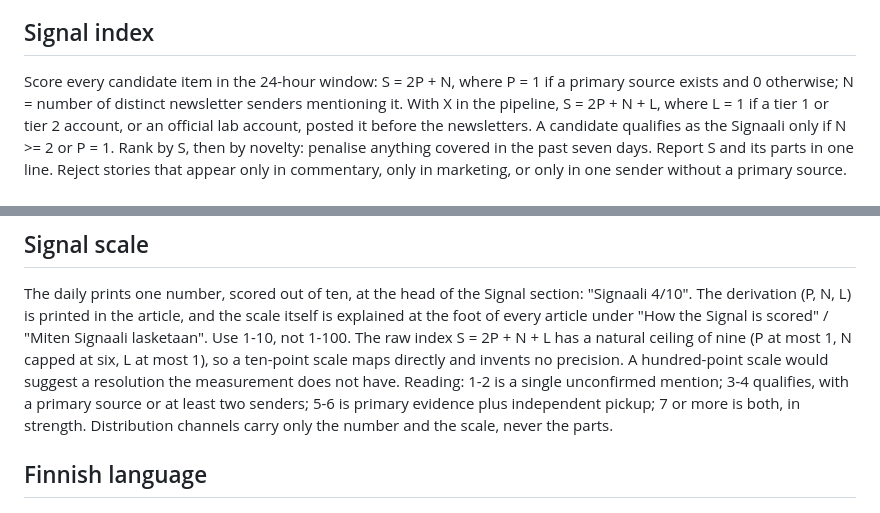
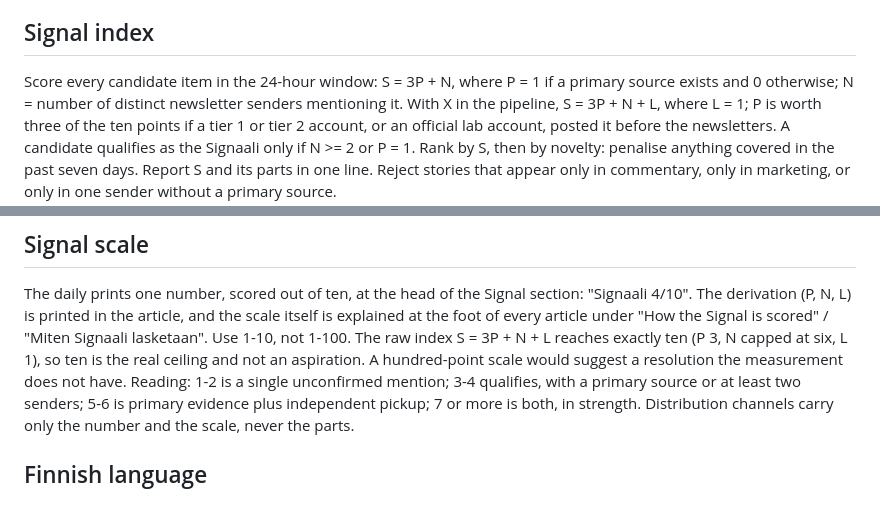
Before and after one commit to juntunen-ai/machinelearningsocieties, a Markdown page: docs/doctrine.md, 2 parts joined by grey strips. Drawn GitHub-style.

Commit message:
Doctrine: primary source worth three points, raw maximum is ten

```diff
--- a/docs/doctrine.md
+++ b/docs/doctrine.md
@@ -13,7 +13,7 @@ Purpose: measure the diffusion of machine learning into the institutional layer
 Each edition is monolingual. The English article uses English headings: Signal, Thesis, Antithesis, Forecast, Political consequences, What to watch, How the Signal is scored. The Finnish article uses Finnish headings: Signaali, Teesi, Anti-teesi, Ennuste, Poliittiset vaikutukset, Mitä seurata, Miten Signaali lasketaan. Never print a bilingual heading such as "Signaali / Signal" or "Teesi / Thesis": the FI/EN switch chooses the edition, not the heading.
 
 ## Signal index
-Score every candidate item in the 24-hour window: S = 2P + N, where P = 1 if a primary source exists and 0 otherwise; N = number of distinct newsletter senders mentioning it. With X in the pipeline, S = 2P + N + L, where L = 1 if a tier 1 or tier 2 account, or an official lab account, posted it before the newsletters.
+Score every candidate item in the 24-hour window: S = 3P + N, where P = 1 if a primary source exists and 0 otherwise; N = number of distinct newsletter senders mentioning it. With X in the pipeline, S = 3P + N + L, where L = 1; P is worth three of the ten points if a tier 1 or tier 2 account, or an official lab account, posted it before the newsletters.
 A candidate qualifies as the Signaali only if N >= 2 or P = 1. Rank by S, then by novelty: penalise anything covered in the past seven days. Report S and its parts in one line.
 Reject stories that appear only in commentary, only in marketing, or only in one sender without a primary source.
 
@@ -48,7 +48,7 @@ Primary sources over commentary: NBER, IEA, EU AI Act texts, Finnish statistical
 
 ## Signal scale
 The daily prints one number, scored out of ten, at the head of the Signal section: "Signaali 4/10". The derivation (P, N, L) is printed in the article, and the scale itself is explained at the foot of every article under "How the Signal is scored" / "Miten Signaali lasketaan".
-Use 1-10, not 1-100. The raw index S = 2P + N + L has a natural ceiling of nine (P at most 1, N capped at six, L at most 1), so a ten-point scale maps directly and invents no precision. A hundred-point scale would suggest a resolution the measurement does not have.
+Use 1-10, not 1-100. The raw index S = 3P + N + L reaches exactly ten (P 3, N capped at six, L 1), so ten is the real ceiling and not an aspiration. A hundred-point scale would suggest a resolution the measurement does not have.
 Reading: 1-2 is a single unconfirmed mention; 3-4 qualifies, with a primary source or at least two senders; 5-6 is primary evidence plus independent pickup; 7 or more is both, in strength.
 Distribution channels carry only the number and the scale, never the parts.
 
```
